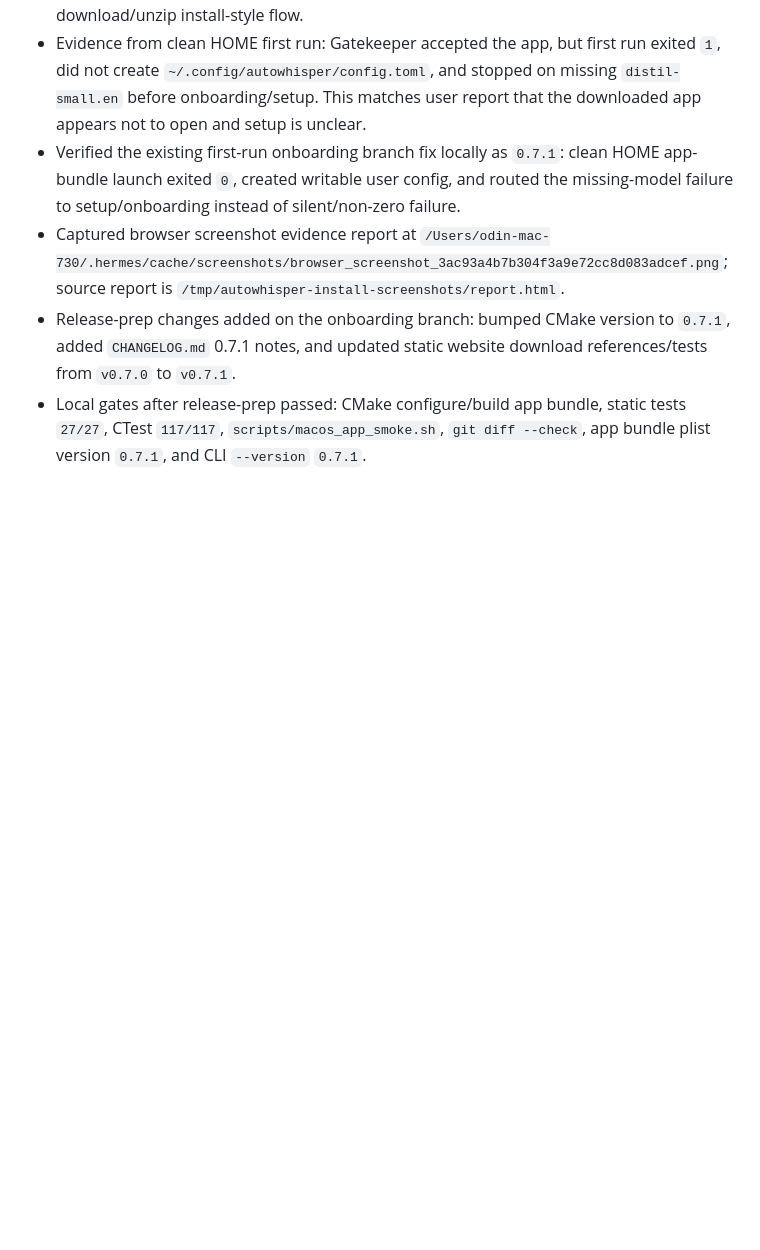
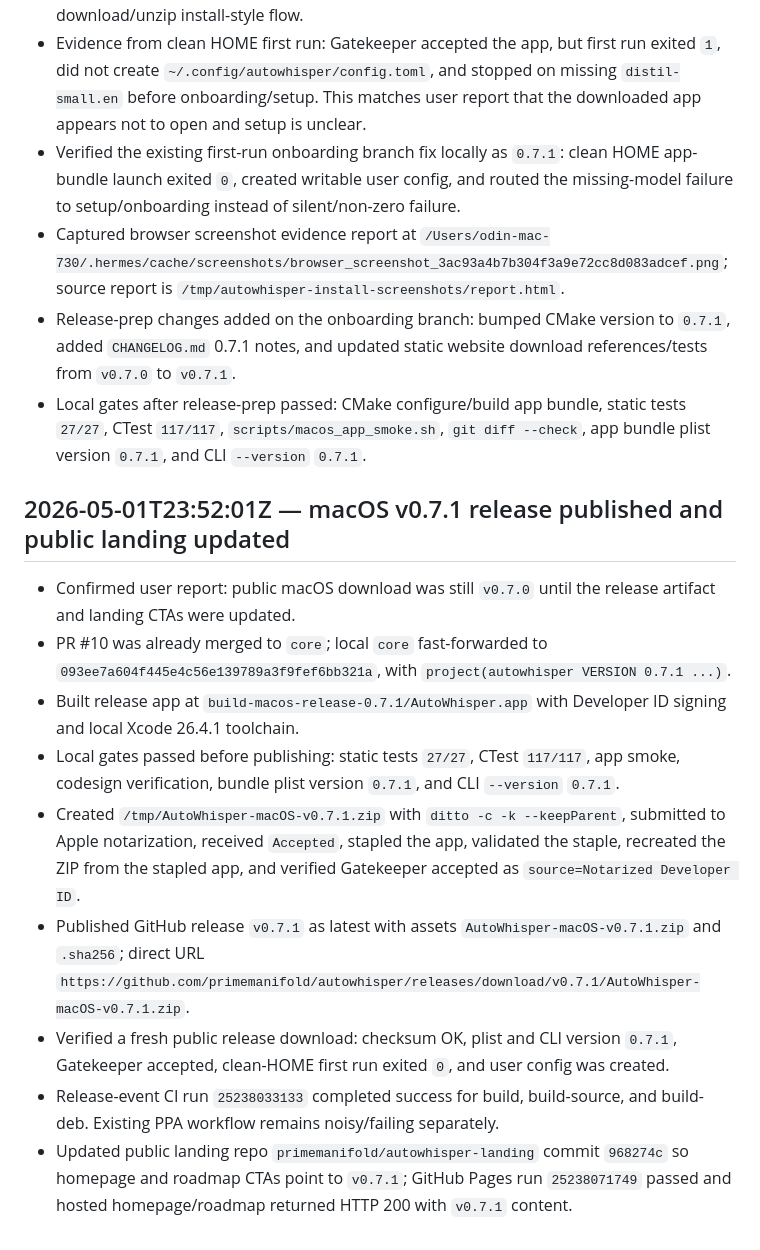
Before and after one commit to primemanifold/autowhisper, a Markdown page: .hermes/state.md, the part around the change. Drawn GitHub-style; blank space fills up the shorter version.

Commit message:
docs: record macOS 0.7.1 release

```diff
--- a/.hermes/state.md
+++ b/.hermes/state.md
@@ -628,3 +628,15 @@ Next:
 - Captured browser screenshot evidence report at `/Users/odin-mac-730/.hermes/cache/screenshots/browser_screenshot_3ac93a4b7b304f3a9e72cc8d083adcef.png`; source report is `/tmp/autowhisper-install-screenshots/report.html`.
 - Release-prep changes added on the onboarding branch: bumped CMake version to `0.7.1`, added `CHANGELOG.md` 0.7.1 notes, and updated static website download references/tests from `v0.7.0` to `v0.7.1`.
 - Local gates after release-prep passed: CMake configure/build app bundle, static tests `27/27`, CTest `117/117`, `scripts/macos_app_smoke.sh`, `git diff --check`, app bundle plist version `0.7.1`, and CLI `--version` `0.7.1`.
+
+## 2026-05-01T23:52:01Z — macOS v0.7.1 release published and public landing updated
+
+- Confirmed user report: public macOS download was still `v0.7.0` until the release artifact and landing CTAs were updated.
+- PR #10 was already merged to `core`; local `core` fast-forwarded to `093ee7a604f445e4c56e139789a3f9fef6bb321a`, with `project(autowhisper VERSION 0.7.1 ...)`.
+- Built release app at `build-macos-release-0.7.1/AutoWhisper.app` with Developer ID signing and local Xcode 26.4.1 toolchain.
+- Local gates passed before publishing: static tests `27/27`, CTest `117/117`, app smoke, codesign verification, bundle plist version `0.7.1`, and CLI `--version` `0.7.1`.
+- Created `/tmp/AutoWhisper-macOS-v0.7.1.zip` with `ditto -c -k --keepParent`, submitted to Apple notarization, received `Accepted`, stapled the app, validated the staple, recreated the ZIP from the stapled app, and verified Gatekeeper accepted as `source=Notarized Developer ID`.
+- Published GitHub release `v0.7.1` as latest with assets `AutoWhisper-macOS-v0.7.1.zip` and `.sha256`; direct URL `https://github.com/primemanifold/autowhisper/releases/download/v0.7.1/AutoWhisper-macOS-v0.7.1.zip`.
+- Verified a fresh public release download: checksum OK, plist and CLI version `0.7.1`, Gatekeeper accepted, clean-HOME first run exited `0`, and user config was created.
+- Release-event CI run `25238033133` completed success for build, build-source, and build-deb. Existing PPA workflow remains noisy/failing separately.
+- Updated public landing repo `primemanifold/autowhisper-landing` commit `968274c` so homepage and roadmap CTAs point to `v0.7.1`; GitHub Pages run `25238071749` passed and hosted homepage/roadmap returned HTTP 200 with `v0.7.1` content.
```
